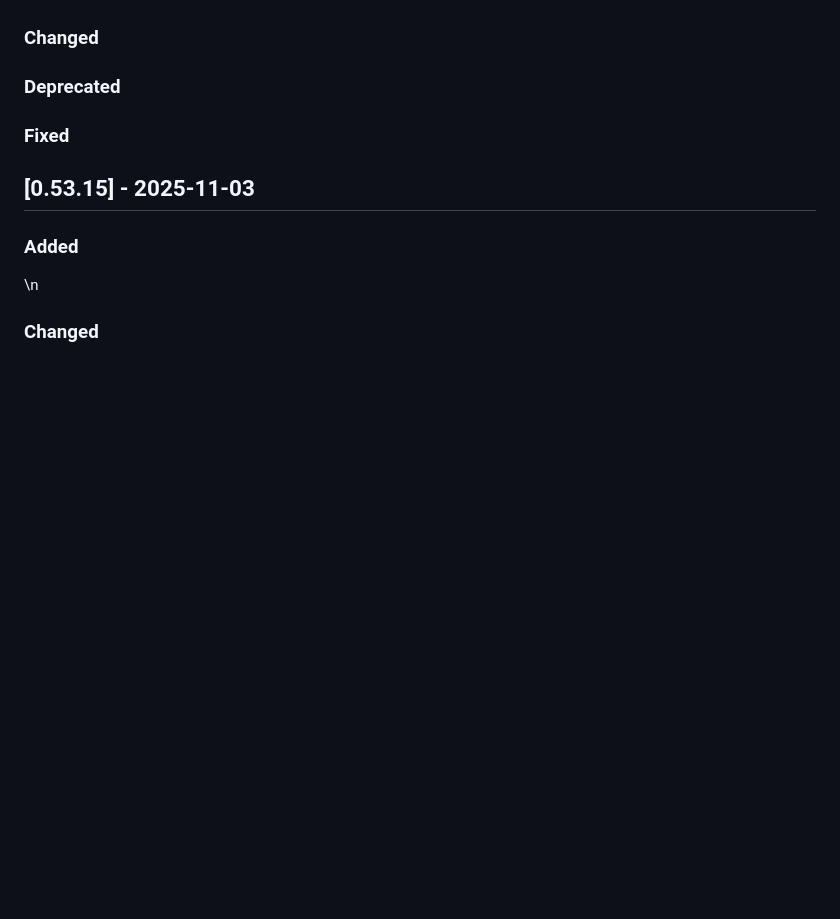
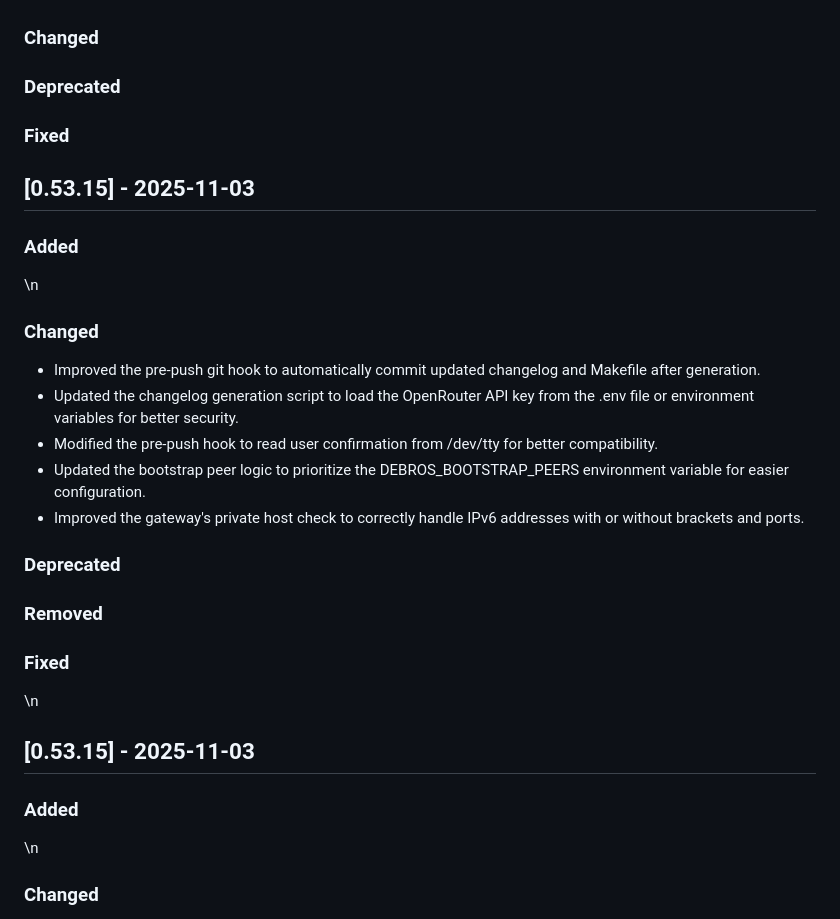
Before and after one commit to DeBrosOfficial/network, a Markdown page: CHANGELOG.md, the part around the change. GitHub-like rendering; blank space fills up the shorter version.

Commit message:
chore: update changelog and version to 0.53.15

```diff
--- a/CHANGELOG.md
+++ b/CHANGELOG.md
@@ -13,6 +13,23 @@ The format is based on [Keep a Changelog][keepachangelog] and adheres to [Semant
 ### Deprecated
 
 ### Fixed
+## [0.53.15] - 2025-11-03
+
+### Added
+\n
+### Changed
+- Improved the pre-push git hook to automatically commit updated changelog and Makefile after generation.
+- Updated the changelog generation script to load the OpenRouter API key from the .env file or environment variables for better security.
+- Modified the pre-push hook to read user confirmation from /dev/tty for better compatibility.
+- Updated the bootstrap peer logic to prioritize the DEBROS_BOOTSTRAP_PEERS environment variable for easier configuration.
+- Improved the gateway's private host check to correctly handle IPv6 addresses with or without brackets and ports.
+
+### Deprecated
+
+### Removed
+
+### Fixed
+\n
 ## [0.53.15] - 2025-11-03
 
 ### Added
```
